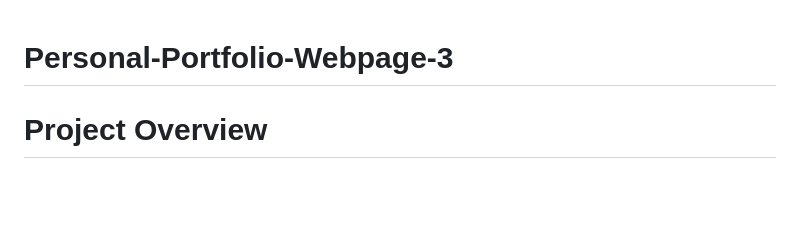
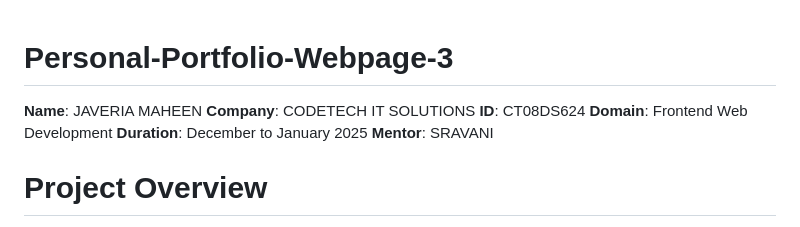
Before and after one commit to JaveriaMaheen/Personal-Portfolio-Webpage-3, a Markdown page: README.md, the part around the change printed below. Drawn GitHub-style; blank space fills up the shorter version.

```diff
--- a/README.md
+++ b/README.md
@@ -1,7 +1,11 @@
 # Personal-Portfolio-Webpage-3
 
-
-
+**Name**: JAVERIA MAHEEN
+**Company**: CODETECH IT SOLUTIONS
+**ID**: CT08DS624
+**Domain**: Frontend Web Development
+**Duration**: December to January 2025
+**Mentor**: SRAVANI
 
 # Project Overview
 The Personal Portfolio Webpage Project is a static website designed to showcase an individual's professional profile, skills, experience, and achievements. The website serves as an online resume, highlighting the individual's strengths and accomplishments. This project was developed using HTML, CSS, and JavaScript, with YouTube tutorials serving as a valuable resource.
```
Also changed, not shown: other parts of README.md (+13 -0 lines).
